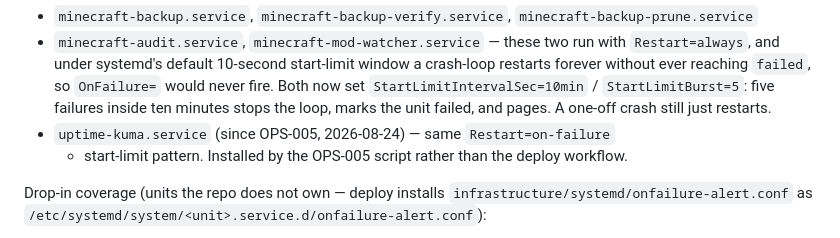
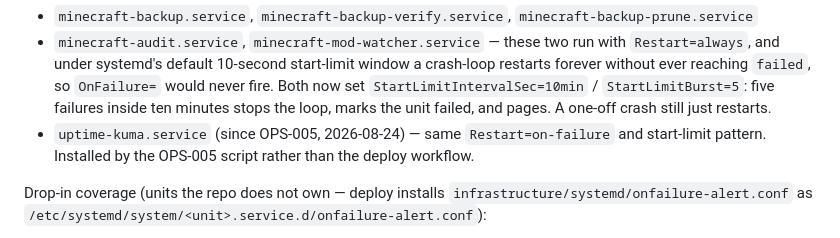
Before and after one commit to erxxc/homestead-sdlc, a Markdown page: docs/runbooks/OPS-004-failure-alerting.md, the part around the change. Rendered like a GitHub page.

Commit message:
Fix MD004 in OPS-004 (continuation line read as a plus bullet)
Co-Authored-By: Claude Fable 5 <noreply@anthropic.com>
Claude-Session: https://claude.ai/code/session_01JwJnSdwm9BLCHgTKRU7rEn

```diff
--- a/docs/runbooks/OPS-004-failure-alerting.md
+++ b/docs/runbooks/OPS-004-failure-alerting.md
@@ -42,7 +42,7 @@ Native `OnFailure=` lines (repo-owned units, deployed from
   `StartLimitBurst=5`: five failures inside ten minutes stops the loop,
   marks the unit failed, and pages. A one-off crash still just restarts.
 - `uptime-kuma.service` (since OPS-005, 2026-08-24) — same `Restart=on-failure`
-  + start-limit pattern. Installed by the OPS-005 script rather than the
+  and start-limit pattern. Installed by the OPS-005 script rather than the
   deploy workflow.
 
 Drop-in coverage (units the repo does not own — deploy installs
```
